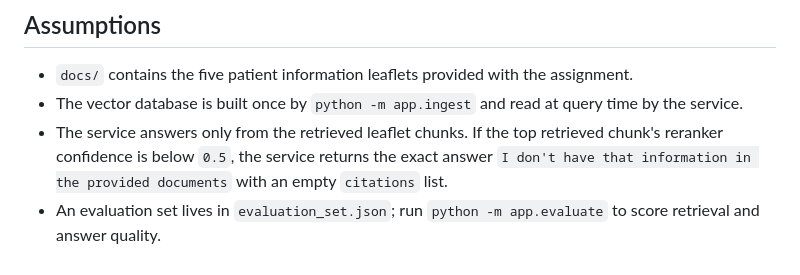
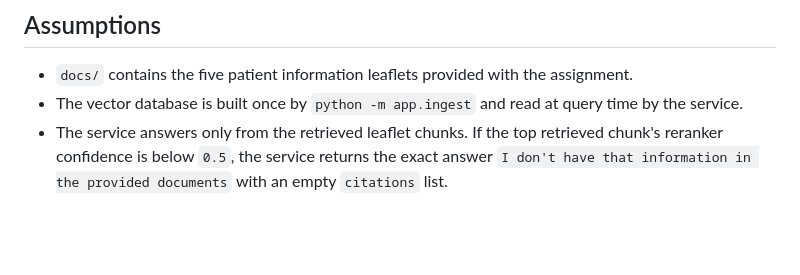
Before and after one commit to Shoukhin1803078/reneta_ai_task, a Markdown page: README.md, the part around the change. GitHub-like rendering; blank space fills up the shorter version.

Commit message:
Remove evaluation instructions from README
Removed instructions for evaluating retrieval and answer quality.

```diff
--- a/README.md
+++ b/README.md
@@ -197,5 +197,3 @@ Notes:
   retrieved chunk's reranker confidence is below `0.5`, the service returns
   the exact answer `I don't have that information in the provided documents`
   with an empty `citations` list.
-- An evaluation set lives in `evaluation_set.json`; run
-  `python -m app.evaluate` to score retrieval and answer quality.
```
